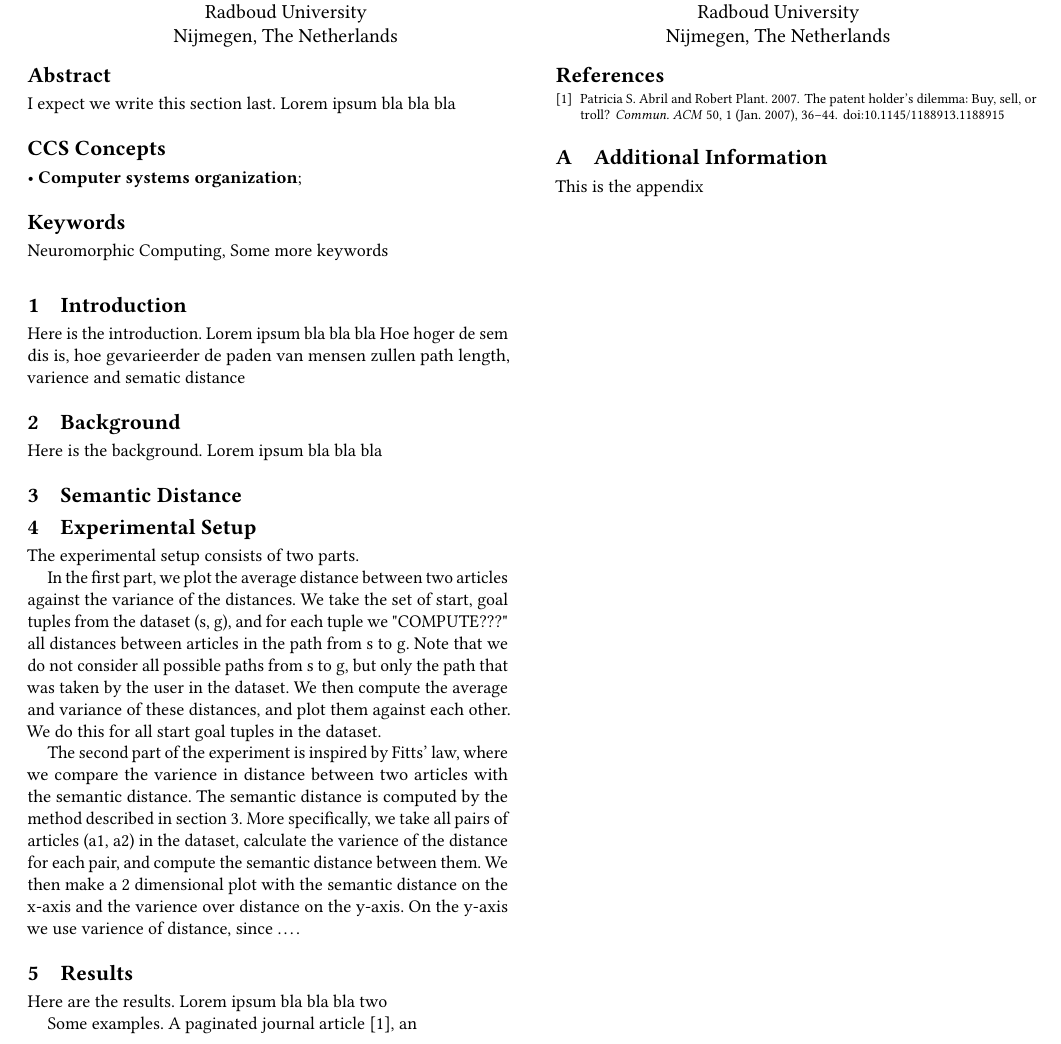
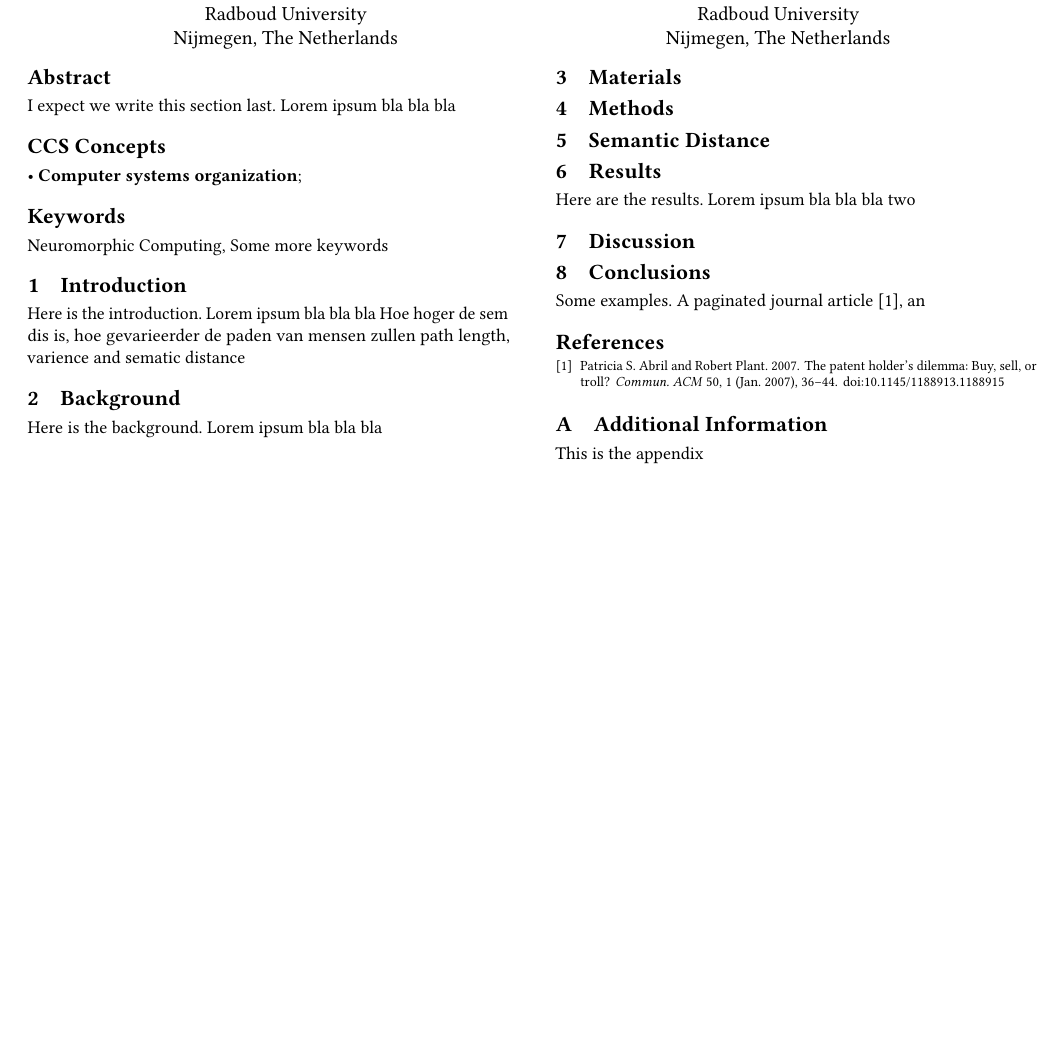
Before and after one commit to martan712/HCI-wikipedia, a LaTeX paper (report/template/main.tex): part of the page, cut so that both start at the same text, the shorter picture padded with empty space. Compiled offline with pdfLaTeX.

Commit message:
add sections to report

```diff
--- a/report/template/main.tex
+++ b/report/template/main.tex
@@ -260,24 +260,14 @@ path length, varience and sematic distance
 \section{Background}
 Here is the background. Lorem ipsum bla bla bla
 
+\section{Materials}
+% What You Used
+
+\section{Methods}
+% How You Did It
+
 \section{Semantic Distance}
 \label{sec:semantic_distance}
-
-\section{Experimental Setup}
-The experimental setup consists of two parts.
-
-In the first part, we plot the average distance between two articles against the variance of the distances.
-We take the set of start, goal tuples from the dataset (s, g), and for each tuple we "COMPUTE???" all distances between articles in the path from s to g.
-Note that we do not consider all possible paths from s to g, but only the path that was taken by the user in the dataset.
-We then compute the average and variance of these distances, and plot them against each other.
-We do this for all start goal tuples in the dataset.
-
-The second part of the experiment is inspired by Fitts' law, where we compare the varience in distance between two articles with the semantic distance.
-The semantic distance is computed by the method described in \cref{sec:semantic_distance}.
-More specifically, we take all pairs of articles (a1, a2) in the dataset, calculate the varience of the distance for each pair, and compute the semantic distance between them.
-We then make a 2 dimensional plot with the semantic distance on the x-axis and the varience over distance on the y-axis.
-On the y-axis we use varience of distance, since \dots.
-
 
 % optimale pad van gemiddelde pad
 % statistische afstand wordt dan ook groter kl divergence
@@ -296,6 +286,9 @@ On the y-axis we use varience of distance, since \dots.
 Here are the results. Lorem ipsum bla bla bla
 two
 
+\section{Discussion}
+
+\section{Conclusions}
 
 %% THESE ARE EXAMPLE CITATIONS. UNCOMMEND THIS TO SEE WHAT THE BIBLIOGRAPHY LOOKS LIKE
 Some examples.  A paginated journal article \cite{Abril07}, an
```
Also changed, not shown: report/template/pdf/main.pdf.
